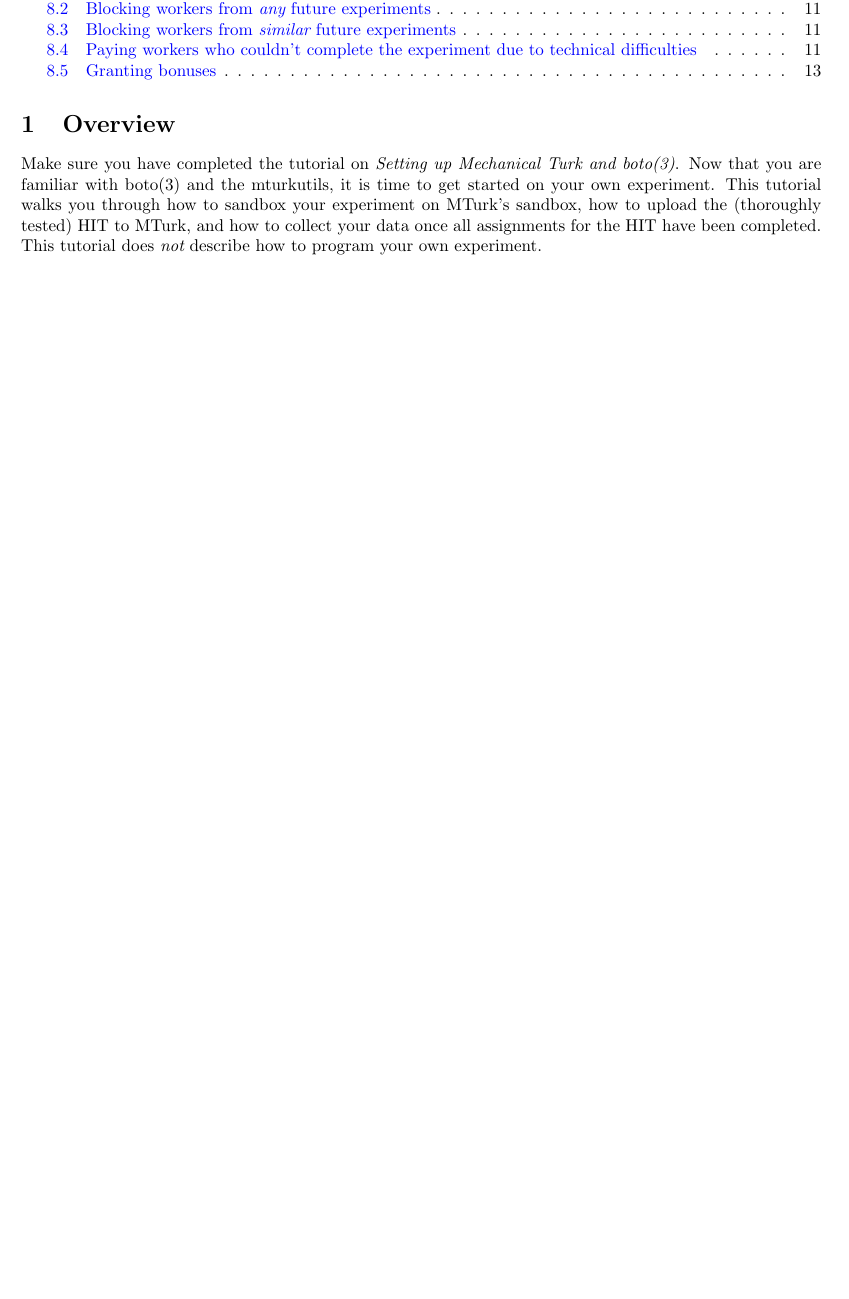
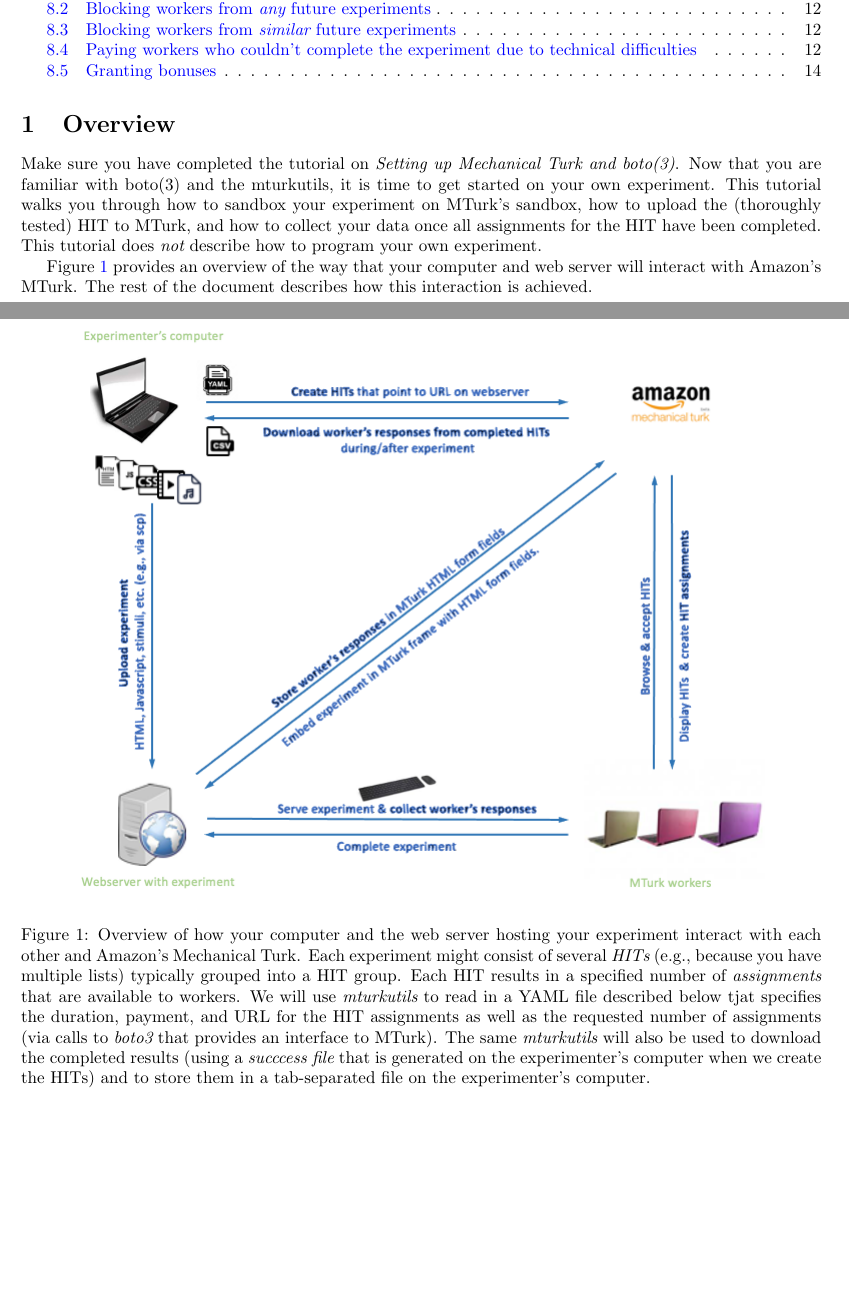
Before and after one commit to hlplab/Tutorial-MTurk-experiments-via-mturkutils, a LaTeX document (Conducting-MTurk-experiments.tex): part of page 1 of 14 before the commit and two parts of pages 1 and 2 of 15 after it, the two joined at a grey line, cut so that both start at the same text, the shorter picture padded with empty space. The pictures show the PDF file Conducting-MTurk-experiments.pdf that the author committed with the source.

Commit message:
Updated visualization of interaction with MTurk

```diff
--- a/Conducting-MTurk-experiments.tex
+++ b/Conducting-MTurk-experiments.tex
@@ -32,6 +32,16 @@
 \section{Overview}
 
 Make sure you have completed the tutorial on {\em Setting up Mechanical Turk and boto(3)}. Now that you are familiar with boto(3) and the mturkutils, it is time to get started on your own experiment. This tutorial walks you through how to sandbox your experiment on MTurk's sandbox, how to upload the (thoroughly tested) HIT to MTurk, and how to collect your data once all assignments for the HIT have been completed. This tutorial does {\em not} describe how to program your own experiment.
+
+\begin{figure}[htbp]
+\begin{center}
+\includegraphics[width=.9\textwidth]{figures/Visualization\ of\ information\ flow}
+\caption{Overview of how your computer and the web server hosting your experiment interact with each other and Amazon's Mechanical Turk. Each experiment might consist of several {\em HITs} (e.g., because you have multiple lists) typically grouped into a HIT group. Each HIT results in a specified number of {\em assignments} that are available to workers. We will use {\em mturkutils} to read in a YAML file described below tjat specifies the duration, payment, and URL for the HIT assignments as well as the requested number of assignments (via calls to {\em boto3} that provides an interface to MTurk). The same {\em mturkutils} will also be used to download the completed results (using a {\em succcess file} that is generated on the experimenter's computer when we create the HITs) and to store them in a tab-separated file on the experimenter's computer.}\label{fig:overview}
+\label{default}
+\end{center}
+\end{figure}
+
+Figure \ref{fig:overview} provides an overview of the way that your computer and web server will interact with Amazon's MTurk. The rest of the document describes how this interaction is achieved.
 
 
 \section{Develop and debug your experiment locally}
```
Also changed, not shown: Setting-up-MTurk.tex (+4 -0 lines), Conducting-MTurk-experiments.pdf, Setting-up-MTurk.pdf, figures/Visualization of information flow.png (added), 1 other file.
